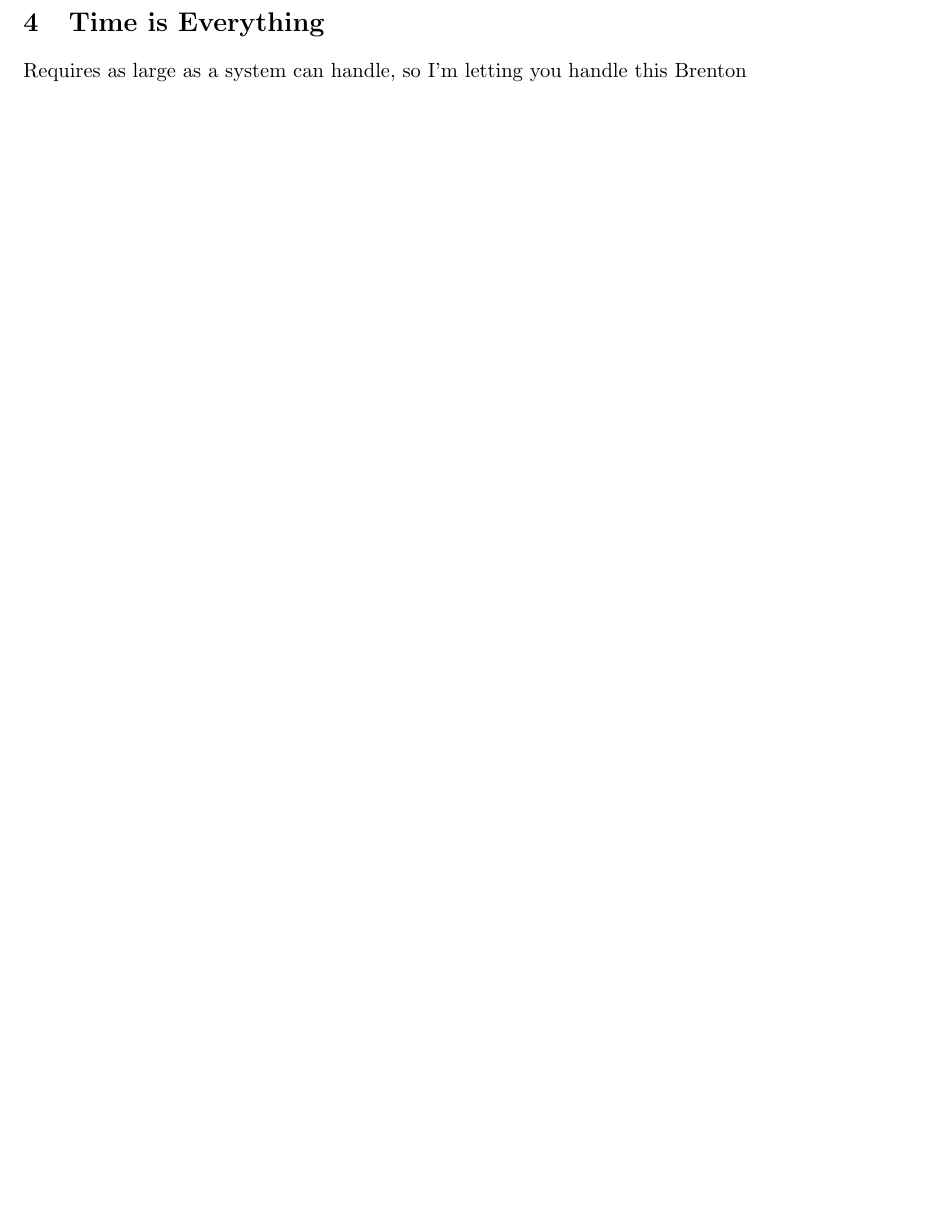
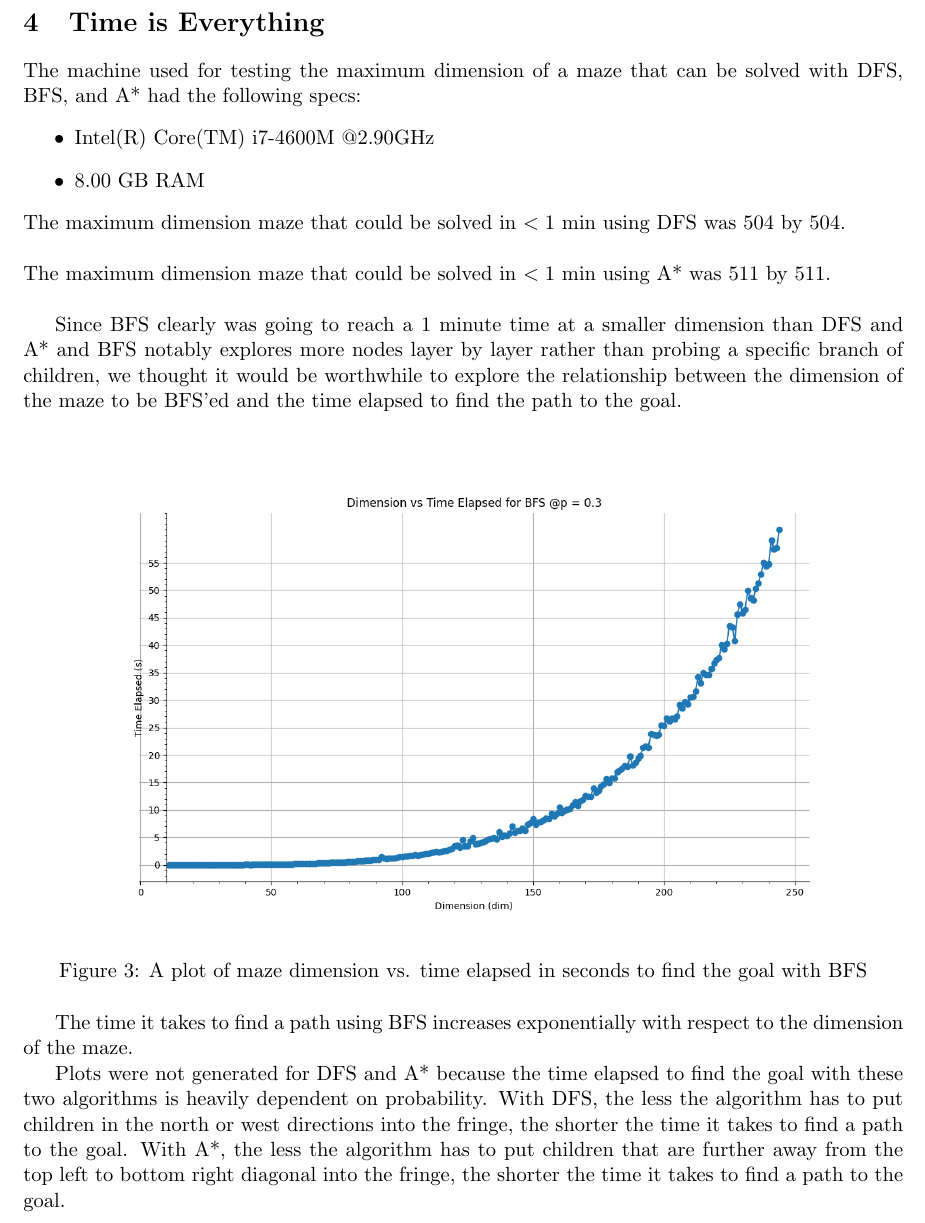
Before and after one commit to bbongcaron/maze-on-fire, a LaTeX document (project_01.tex): part of page 10 of 18, cut so that both start at the same text, the shorter picture padded with empty space. Compiled offline with pdfLaTeX.

Commit message:
Finished Problem 4

```diff
--- a/project_01.tex
+++ b/project_01.tex
@@ -266,7 +266,25 @@ Figure \ref{BFS-A} depicts the average number of nodes explored by BFS - number
 
 	\pagebreak
 \section{Time is Everything}
-Requires as large as a system can handle, so I'm letting you handle this Brenton
+The machine used for testing the maximum dimension of a maze that can be solved with DFS, BFS, and A* had the following specs:
+\begin{itemize}
+\item Intel(R) Core(TM) i7-4600M @2.90GHz
+\item 8.00 GB RAM
+\end{itemize}
+The maximum dimension maze that could be solved in $<1$ min using DFS was 504 by 504.\\\\
+The maximum dimension maze that could be solved in $<1$ min using A* was 511 by 511.\\
+
+Since BFS clearly was going to reach a 1 minute time at a smaller dimension than DFS and A* and BFS notably explores more nodes layer by layer rather than probing a specific branch of children, we thought it would be worthwhile to explore the relationship between the dimension of the maze to be BFS'ed and the time elapsed to find the path to the goal.\\
+
+\begin{figure}[h]
+\centering
+\includegraphics[scale=0.5]{dimVStimeBFS_MAX243.PNG}
+\caption{A plot of maze dimension vs. time elapsed in seconds to find the goal with BFS}
+\label{BFStime}
+\end{figure}
+The time it takes to find a path using BFS increases exponentially with respect to the dimension of the maze.
+
+Plots were not generated for DFS and A* because the time elapsed to find the goal with these two algorithms is heavily dependent on probability. With DFS, the less the algorithm has to put children in the north or west directions into the fringe, the shorter the time it takes to find a path to the goal. With A*, the less the algorithm has to put children that are further away from the top left to bottom right diagonal into the fringe, the shorter the time it takes to find a path to the goal.
 	\pagebreak
 \section{This Maze is on Fi-yah: A New Strategy}
 After completing the code for A* and BFS, now it is time to make things a bit more chaotic: set the maze on fire. Previously, there was code regarding the maze being on fire which was previously been brushed off to the side as we were not testing those scenarios yet. Now they become a bit more relevant.
```
Also changed, not shown: project_01.pdf.
